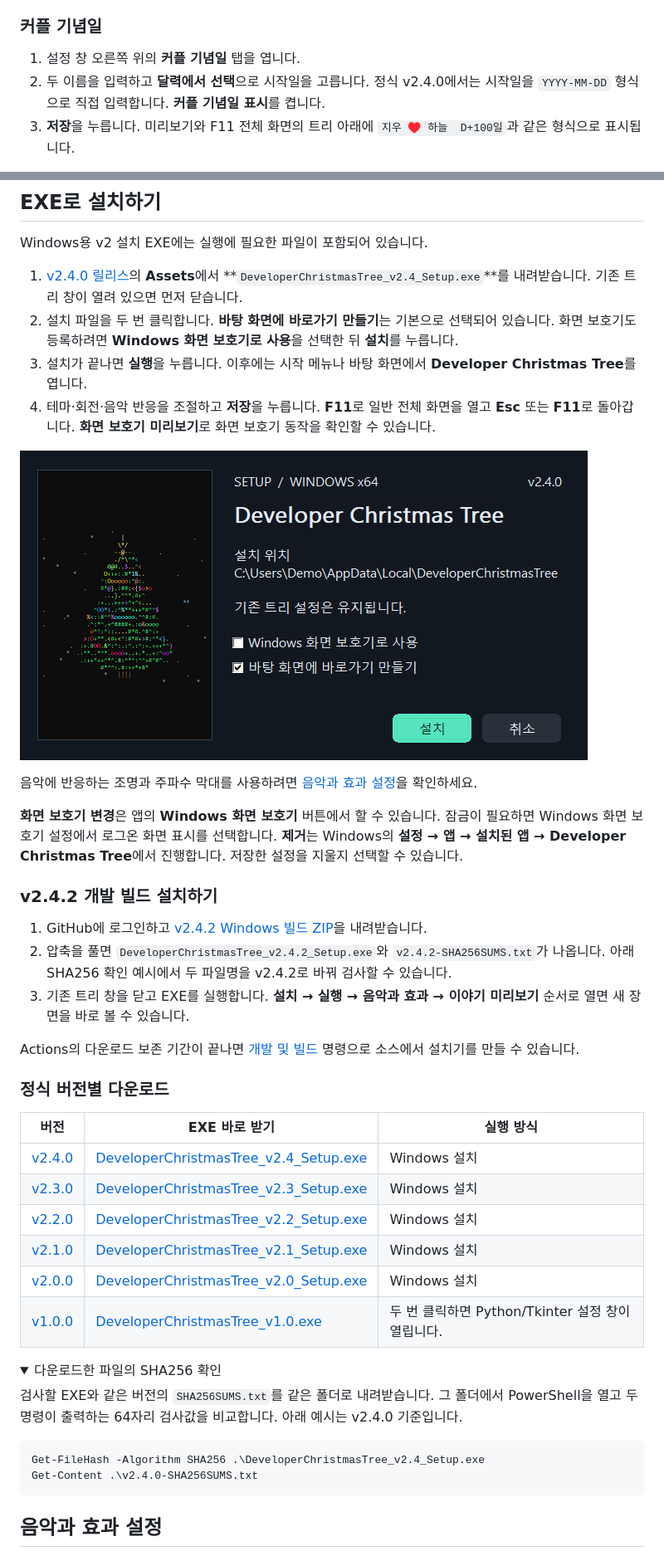
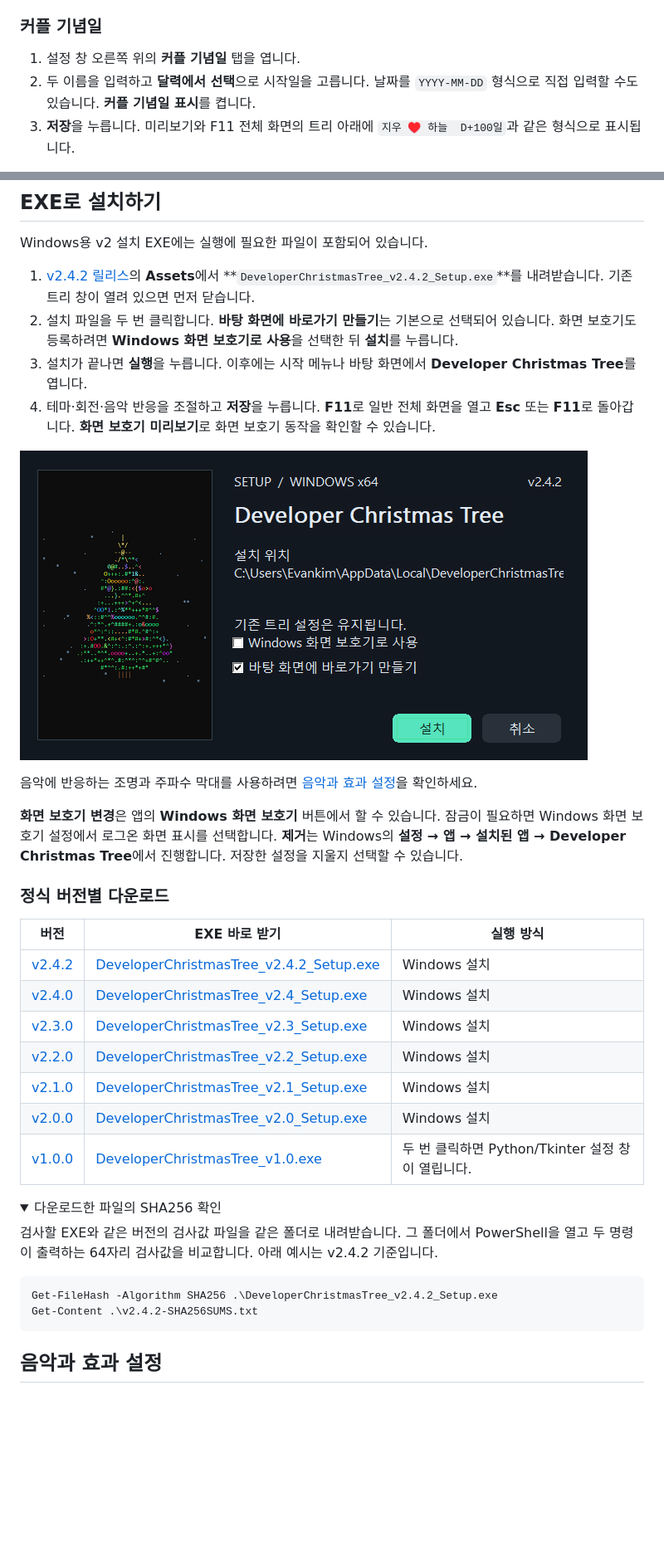
Before and after one commit to cheld536/-dev-Christmas-tree, a Markdown page: README.md, 2 parts joined by grey strips. Shown at 83% size. GitHub-like rendering; pictures changed too: docs/images/setup-v2.4.2.png (added); folded sections open; blank space fills up the shorter version.

Commit message:
docs: prepare the v2.4.2 stable release

````diff
--- a/README.md
+++ b/README.md
@@ -21,7 +20,7 @@ Windows에서 돌아가는 3D ASCII 크리스마스 트리입니다. 음악에
 ### 커플 기념일
 
 1. 설정 창 오른쪽 위의 **커플 기념일** 탭을 엽니다.
-2. 두 이름을 입력하고 **달력에서 선택**으로 시작일을 고릅니다. 정식 v2.4.0에서는 시작일을 `YYYY-MM-DD` 형식으로 직접 입력합니다. **커플 기념일 표시**를 켭니다.
+2. 두 이름을 입력하고 **달력에서 선택**으로 시작일을 고릅니다. 날짜를 `YYYY-MM-DD` 형식으로 직접 입력할 수도 있습니다. **커플 기념일 표시**를 켭니다.
 3. **저장**을 누릅니다. 미리보기와 F11 전체 화면의 트리 아래에 `지우 ♥️ 하늘  D+100일`과 같은 형식으로 표시됩니다.
 
 시작일은 `D+1일`입니다. 카운터를 끄면 개발자 문구가 다시 표시됩니다. 이름과 날짜는 이 PC의 앱 설정에 저장하며, 시각 프리셋 내보내기에서는 제외합니다.
@@ -49,29 +48,22 @@ Windows에서 돌아가는 3D ASCII 크리스마스 트리입니다. 음악에
 
 Windows용 v2 설치 EXE에는 실행에 필요한 파일이 포함되어 있습니다.
 
-1. [v2.4.0 릴리스](https://github.com/cheld536/-dev-Christmas-tree/releases/tag/v2.4.0)의 **Assets**에서 **`DeveloperChristmasTree_v2.4_Setup.exe`**를 내려받습니다. 기존 트리 창이 열려 있으면 먼저 닫습니다.
+1. [v2.4.2 릴리스](https://github.com/cheld536/-dev-Christmas-tree/releases/tag/v2.4.2)의 **Assets**에서 **`DeveloperChristmasTree_v2.4.2_Setup.exe`**를 내려받습니다. 기존 트리 창이 열려 있으면 먼저 닫습니다.
 2. 설치 파일을 두 번 클릭합니다. **바탕 화면에 바로가기 만들기**는 기본으로 선택되어 있습니다. 화면 보호기도 등록하려면 **Windows 화면 보호기로 사용**을 선택한 뒤 **설치**를 누릅니다.
 3. 설치가 끝나면 **실행**을 누릅니다. 이후에는 시작 메뉴나 바탕 화면에서 **Developer Christmas Tree**를 엽니다.
 4. 테마·회전·음악 반응을 조절하고 **저장**을 누릅니다. **F11**로 일반 전체 화면을 열고 **Esc** 또는 **F11**로 돌아갑니다. **화면 보호기 미리보기**로 화면 보호기 동작을 확인할 수 있습니다.
 
-![v2.4.0 설치 창과 화면 보호기·바탕 화면 바로가기 옵션](docs/images/setup-v2.4.png)
+![v2.4.2 설치 창과 화면 보호기·바탕 화면 바로가기 옵션](docs/images/setup-v2.4.2.png)
 
 음악에 반응하는 조명과 주파수 막대를 사용하려면 [음악과 효과 설정](#음악과-효과-설정)을 확인하세요.
 
 **화면 보호기 변경**은 앱의 **Windows 화면 보호기** 버튼에서 할 수 있습니다. 잠금이 필요하면 Windows 화면 보호기 설정에서 로그온 화면 표시를 선택합니다. **제거**는 Windows의 **설정 → 앱 → 설치된 앱 → Developer Christmas Tree**에서 진행합니다. 저장한 설정을 지울지 선택할 수 있습니다.
 
-### v2.4.2 개발 빌드 설치하기
-
-1. GitHub에 로그인하고 [v2.4.2 Windows 빌드 ZIP](https://github.com/cheld536/-dev-Christmas-tree/actions/runs/45728309184/artifacts/15075791929)을 내려받습니다.
-2. 압축을 풀면 `DeveloperChristmasTree_v2.4.2_Setup.exe`와 `v2.4.2-SHA256SUMS.txt`가 나옵니다. 아래 SHA256 확인 예시에서 두 파일명을 v2.4.2로 바꿔 검사할 수 있습니다.
-3. 기존 트리 창을 닫고 EXE를 실행합니다. **설치 → 실행 → 음악과 효과 → 이야기 미리보기** 순서로 열면 새 장면을 바로 볼 수 있습니다.
-
-Actions의 다운로드 보존 기간이 끝나면 [개발 및 빌드](#개발-및-빌드) 명령으로 소스에서 설치기를 만들 수 있습니다.
-
 ### 정식 버전별 다운로드
 
 | 버전 | EXE 바로 받기 | 실행 방식 |
 | --- | --- | --- |
+| [v2.4.2](https://github.com/cheld536/-dev-Christmas-tree/releases/tag/v2.4.2) | [DeveloperChristmasTree_v2.4.2_Setup.exe](https://github.com/cheld536/-dev-Christmas-tree/releases/download/v2.4.2/DeveloperChristmasTree_v2.4.2_Setup.exe) | Windows 설치 |
 | [v2.4.0](https://github.com/cheld536/-dev-Christmas-tree/releases/tag/v2.4.0) | [DeveloperChristmasTree_v2.4_Setup.exe](https://github.com/cheld536/-dev-Christmas-tree/releases/download/v2.4.0/DeveloperChristmasTree_v2.4_Setup.exe) | Windows 설치 |
 | [v2.3.0](https://github.com/cheld536/-dev-Christmas-tree/releases/tag/v2.3.0) | [DeveloperChristmasTree_v2.3_Setup.exe](https://github.com/cheld536/-dev-Christmas-tree/releases/download/v2.3.0/DeveloperChristmasTree_v2.3_Setup.exe) | Windows 설치 |
 | [v2.2.0](https://github.com/cheld536/-dev-Christmas-tree/releases/tag/v2.2.0) | [DeveloperChristmasTree_v2.2_Setup.exe](https://github.com/cheld536/-dev-Christmas-tree/releases/download/v2.2.0/DeveloperChristmasTree_v2.2_Setup.exe) | Windows 설치 |
@@ -82,11 +74,11 @@ Actions의 다운로드 보존 기간이 끝나면 [개발 및 빌드](#개발-
 <details>
 <summary>다운로드한 파일의 SHA256 확인</summary>
 
-검사할 EXE와 같은 버전의 `SHA256SUMS.txt`를 같은 폴더로 내려받습니다. 그 폴더에서 PowerShell을 열고 두 명령이 출력하는 64자리 검사값을 비교합니다. 아래 예시는 v2.4.0 기준입니다.
+검사할 EXE와 같은 버전의 검사값 파일을 같은 폴더로 내려받습니다. 그 폴더에서 PowerShell을 열고 두 명령이 출력하는 64자리 검사값을 비교합니다. 아래 예시는 v2.4.2 기준입니다.
 
 ```powershell
-Get-FileHash -Algorithm SHA256 .\DeveloperChristmasTree_v2.4_Setup.exe
-Get-Content .\v2.4.0-SHA256SUMS.txt
+Get-FileHash -Algorithm SHA256 .\DeveloperChristmasTree_v2.4.2_Setup.exe
+Get-Content .\v2.4.2-SHA256SUMS.txt
 ```
 
 </details>
````
Also changed, not shown: other parts of README.md (+1 -2 lines), CHANGELOG.md (+1 -4 lines).
